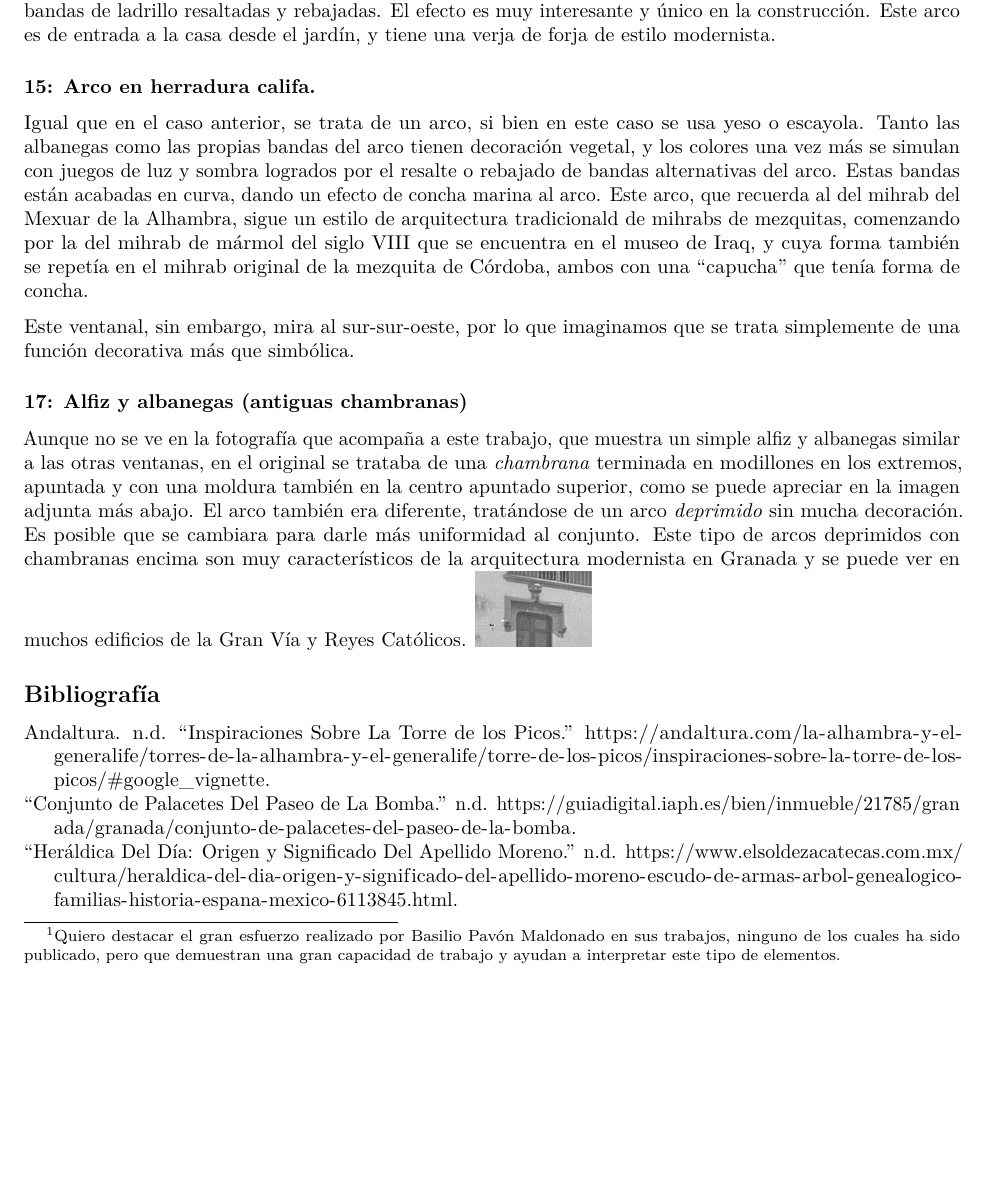
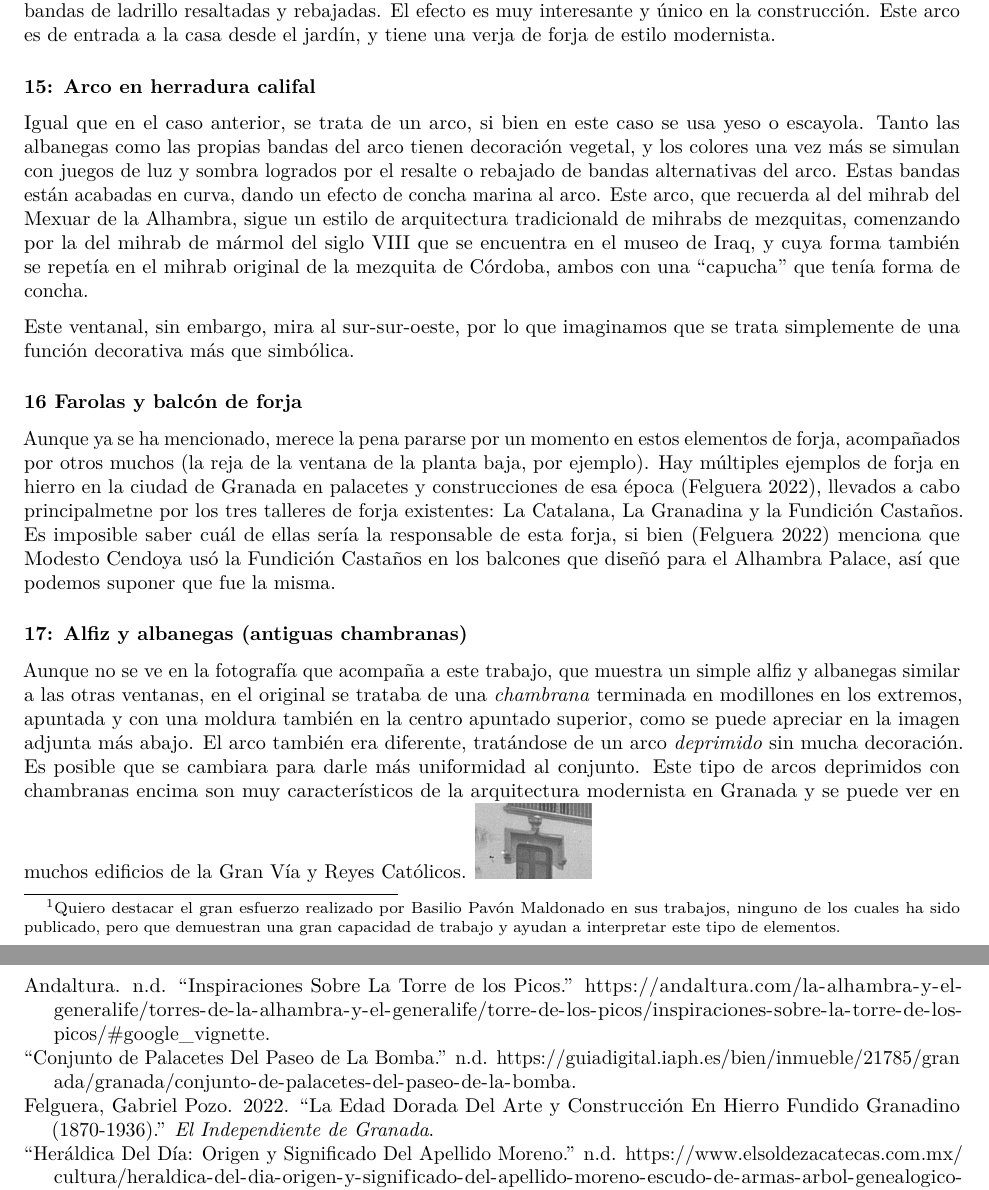
Before and after one commit to JJ/imagen-comentada-vocabulario, an R Markdown document (palacete-Escoriaza.Rmd): part of page 4 of 5 before the commit and two parts of pages 4 and 5 of 5 after it, the two joined at a grey line, cut so that both start at the same text, the shorter picture padded with empty space. Rendered offline with R 4.5, knitr and Pandoc, then LaTeX, with nearby package versions.

Commit message:
Añadidos balcones de forja

```diff
--- a/escoriaza.bib
+++ b/escoriaza.bib
@@ -60,3 +60,11 @@
   year =      2013,
   note =    {Consultado el 26 de octubre de 2024}
 }
+
+@Article{forja,
+  author =       {Gabriel Pozo Felguera},
+  title =        {La edad dorada del arte y construcción en hierro fundido granadino (1870-1936)},
+  journal =      {El Independiente de Granada},
+  year =         2022,
+  month =     {Agosto},
+  note =      {\url{https://www.elindependientedegranada.es/ciudadania/edad-dorada-arte-construccion-hierro-fundido-granadino-1870-1936}, accedido el 26 de octubre de 2024}}
--- a/palacete-Escoriaza.Rmd
+++ b/palacete-Escoriaza.Rmd
@@ -88,11 +88,15 @@ Este tipo de dintel adovelado es común en Granada; por ejemplo hay uno similar
 
 Se trata de un arco califal en ladrillo, que imita la diferencia de colores que aparece en la Mezquita con bandas de ladrillo resaltadas y rebajadas. El efecto es muy interesante y único en la construcción. Este arco es de entrada a la casa desde el jardín, y tiene una verja de forja de estilo modernista.
 
-### 15: Arco en herradura califa.
+### 15: Arco en herradura califal
 
 Igual que en el caso anterior, se trata de un arco, si bien en este caso se usa yeso o escayola. Tanto las albanegas como las propias bandas del arco tienen decoración vegetal, y los colores una vez más se simulan con juegos de luz y sombra logrados por el resalte o rebajado de bandas alternativas del arco. Estas bandas están acabadas en curva, dando un efecto de concha marina al arco. Este arco, que recuerda al del mihrab del Mexuar de la Alhambra, sigue un estilo de arquitectura tradicionald de mihrabs de mezquitas, comenzando por la del mihrab de mármol del siglo VIII que se encuentra en el museo de Iraq, y cuya forma también se repetía en el mihrab original de la mezquita de Córdoba, ambos con una "capucha" que tenía forma de concha.
 
 Este ventanal, sin embargo, mira al sur-sur-oeste, por lo que imaginamos que se trata simplemente de una función decorativa más que simbólica.
+
+### 16 Farolas y balcón de forja
+
+Aunque ya se ha mencionado, merece la pena pararse por un momento en estos elementos de forja, acompañados por otros muchos (la reja de la ventana de la planta baja, por ejemplo). Hay múltiples ejemplos de forja en hierro en la ciudad de Granada en palacetes y construcciones de esa época [@forja], llevados a cabo principalmetne por los tres talleres de forja existentes: La Catalana, La Granadina y la Fundición Castaños. Es imposible saber cuál de ellas sería la responsable de esta forja, si bien [@forja] menciona que Modesto Cendoya usó la Fundición Castaños en los balcones que diseñó para el Alhambra Palace, así que podemos suponer que fue la misma.
 
 ### 17: Alfiz y albanegas (antiguas chambranas)
 
```
